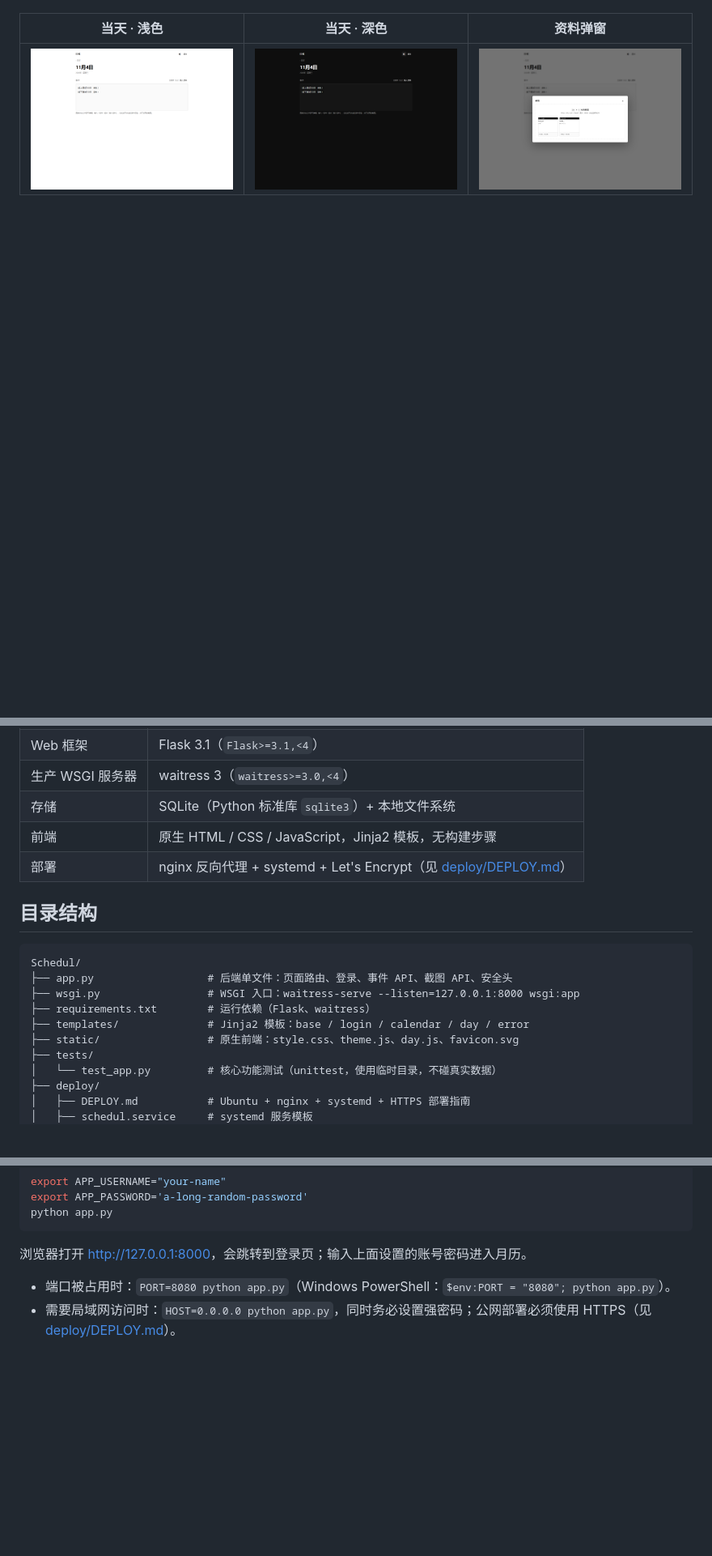
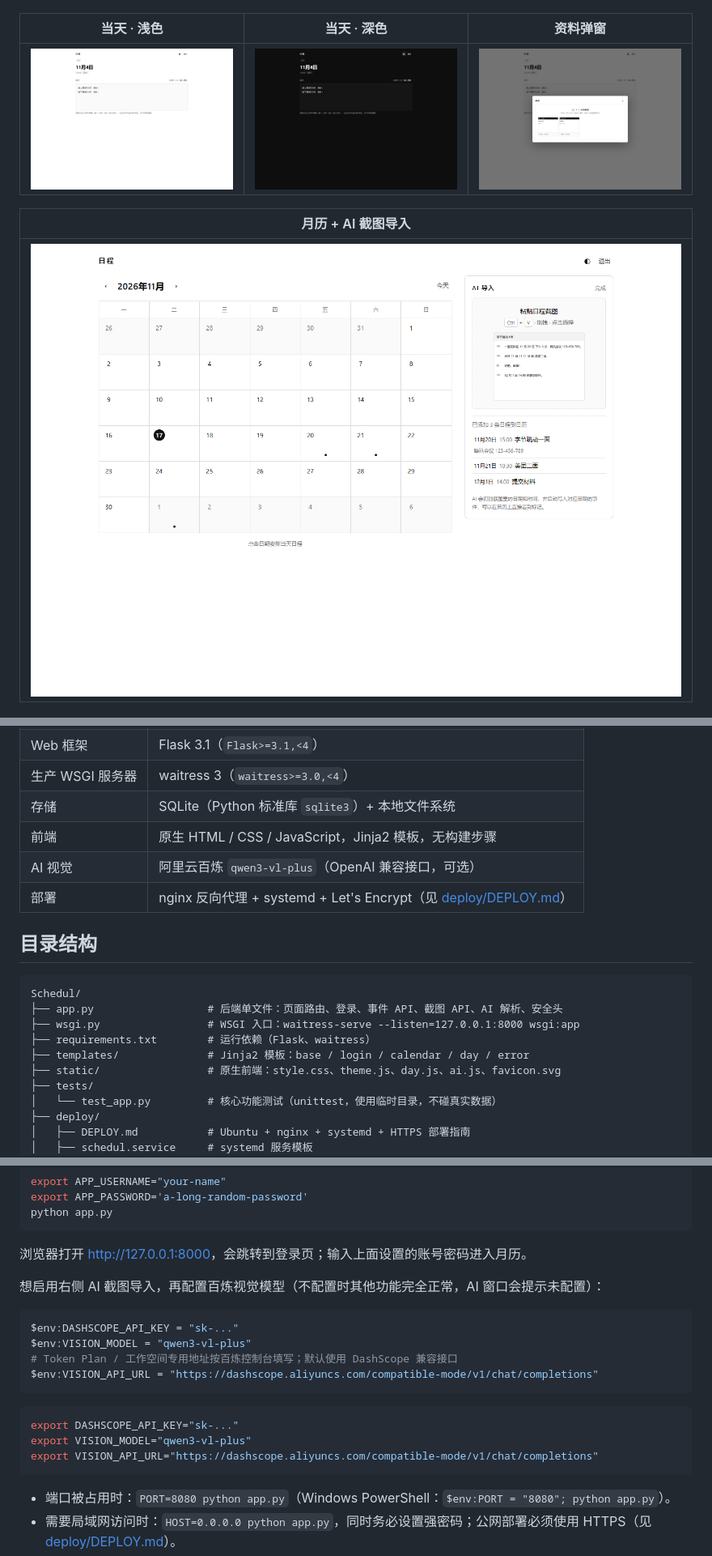
Before and after one commit to wzqfwanj/schedul, a Markdown page: README.md, 3 parts joined by grey strips. Shown at 81% size. Drawn GitHub-style; pictures changed too: docs/screenshots/ai-import.png (added); blank space fills up the shorter version.

Commit message:
feat: 月历右侧 AI 截图导入，自动解析并标记日程
- 新增 /api/ai/parse：调用阿里云百炼 qwen3-vl-plus 解析截图，追加到对应日期事件
- 月历页右侧 AI 窗口支持 Ctrl+V 粘贴/拖拽/选择截图，自动打点并展示结果
- 同 IP 限频、10MB/图片类型校验、重复日程去重；Key 仅存服务端环境变量
- 新增 AI 单元测试与 README/部署文档、截图

````diff
--- a/README.md
+++ b/README.md
@@ -18,6 +18,10 @@ Flask + SQLite 单文件后端，原生 HTML/CSS/JS 前端：无构建步骤、
 | :---: | :---: | :---: |
 | ![当天 · 浅色](docs/screenshots/day.png) | ![当天 · 深色](docs/screenshots/day-dark.png) | ![资料弹窗](docs/screenshots/data-modal.png) |
 
+| 月历 + AI 截图导入 |
+| :---: |
+| ![AI 导入](docs/screenshots/ai-import.png) |
+
 ![移动端](docs/screenshots/mobile.png)
 
 截图文件位于仓库的 `docs/screenshots/` 目录：
@@ -53,17 +59,18 @@ Flask + SQLite 单文件后端，原生 HTML/CSS/JS 前端：无构建步骤、
 | 生产 WSGI 服务器 | waitress 3（`waitress>=3.0,<4`） |
 | 存储 | SQLite（Python 标准库 `sqlite3`）+ 本地文件系统 |
 | 前端 | 原生 HTML / CSS / JavaScript，Jinja2 模板，无构建步骤 |
+| AI 视觉 | 阿里云百炼 `qwen3-vl-plus`（OpenAI 兼容接口，可选） |
 | 部署 | nginx 反向代理 + systemd + Let's Encrypt（见 [deploy/DEPLOY.md](deploy/DEPLOY.md)） |
 
 ## 目录结构
 
 ```text
 Schedul/
-├── app.py                  # 后端单文件：页面路由、登录、事件 API、截图 API、安全头
+├── app.py                  # 后端单文件：页面路由、登录、事件 API、截图 API、AI 解析、安全头
 ├── wsgi.py                 # WSGI 入口：waitress-serve --listen=127.0.0.1:8000 wsgi:app
 ├── requirements.txt        # 运行依赖（Flask、waitress）
 ├── templates/              # Jinja2 模板：base / login / calendar / day / error
-├── static/                 # 原生前端：style.css、theme.js、day.js、favicon.svg
+├── static/                 # 原生前端：style.css、theme.js、day.js、ai.js、favicon.svg
 ├── tests/
 │   └── test_app.py         # 核心功能测试（unittest，使用临时目录，不碰真实数据）
 ├── deploy/
@@ -113,6 +120,21 @@ python app.py
 ```
 
 浏览器打开 <http://127.0.0.1:8000>，会跳转到登录页；输入上面设置的账号密码进入月历。
+
+想启用右侧 AI 截图导入，再配置百炼视觉模型（不配置时其他功能完全正常，AI 窗口会提示未配置）：
+
+```powershell
+$env:DASHSCOPE_API_KEY = "sk-..."
+$env:VISION_MODEL = "qwen3-vl-plus"
+# Token Plan / 工作空间专用地址按百炼控制台填写；默认使用 DashScope 兼容接口
+$env:VISION_API_URL = "https://dashscope.aliyuncs.com/compatible-mode/v1/chat/completions"
+```
+
+```bash
+export DASHSCOPE_API_KEY="sk-..."
+export VISION_MODEL="qwen3-vl-plus"
+export VISION_API_URL="https://dashscope.aliyuncs.com/compatible-mode/v1/chat/completions"
+```
 
 - 端口被占用时：`PORT=8080 python app.py`（Windows PowerShell：`$env:PORT = "8080"; python app.py`）。
 - 需要局域网访问时：`HOST=0.0.0.0 python app.py`，同时务必设置强密码；公网部署必须使用 HTTPS（见 [deploy/DEPLOY.md](deploy/DEPLOY.md)）。
````
Also changed, not shown: other parts of README.md (+11 -4 lines), deploy/DEPLOY.md (+5 -0 lines), 7 other files.
